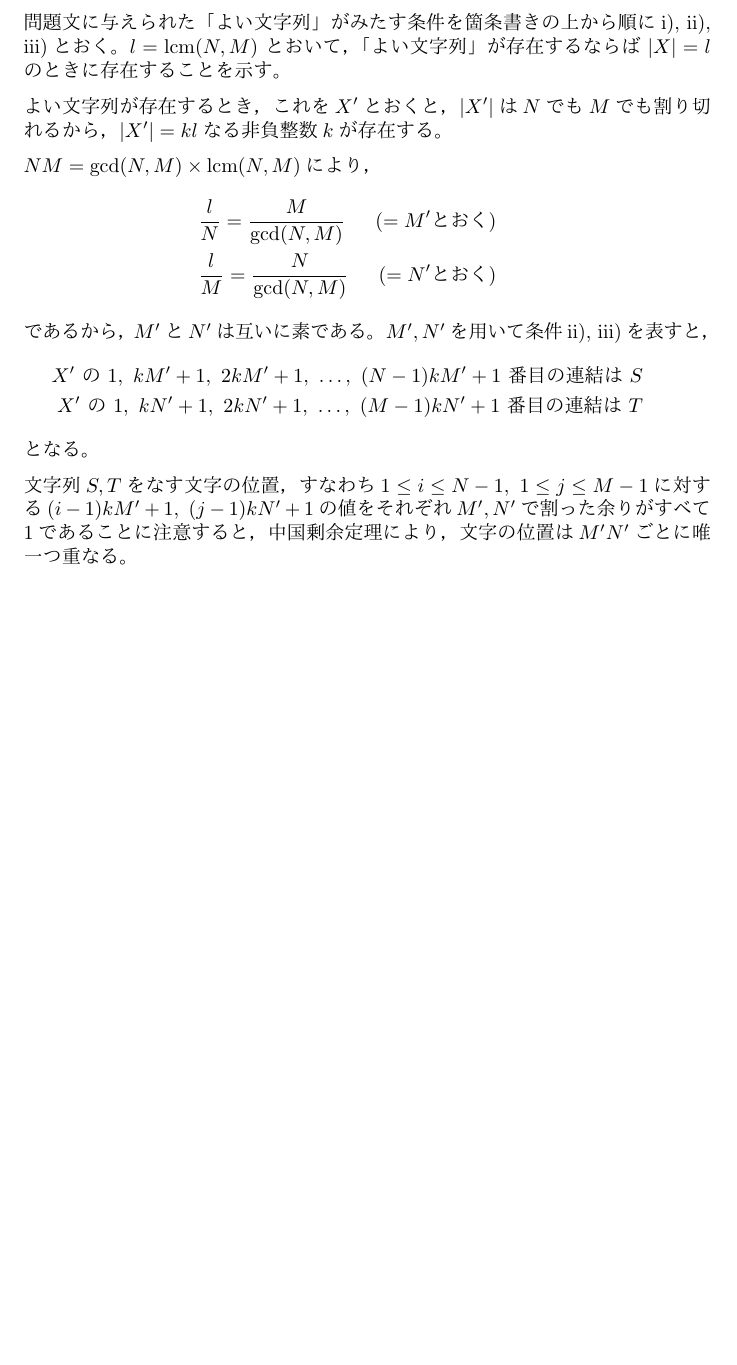
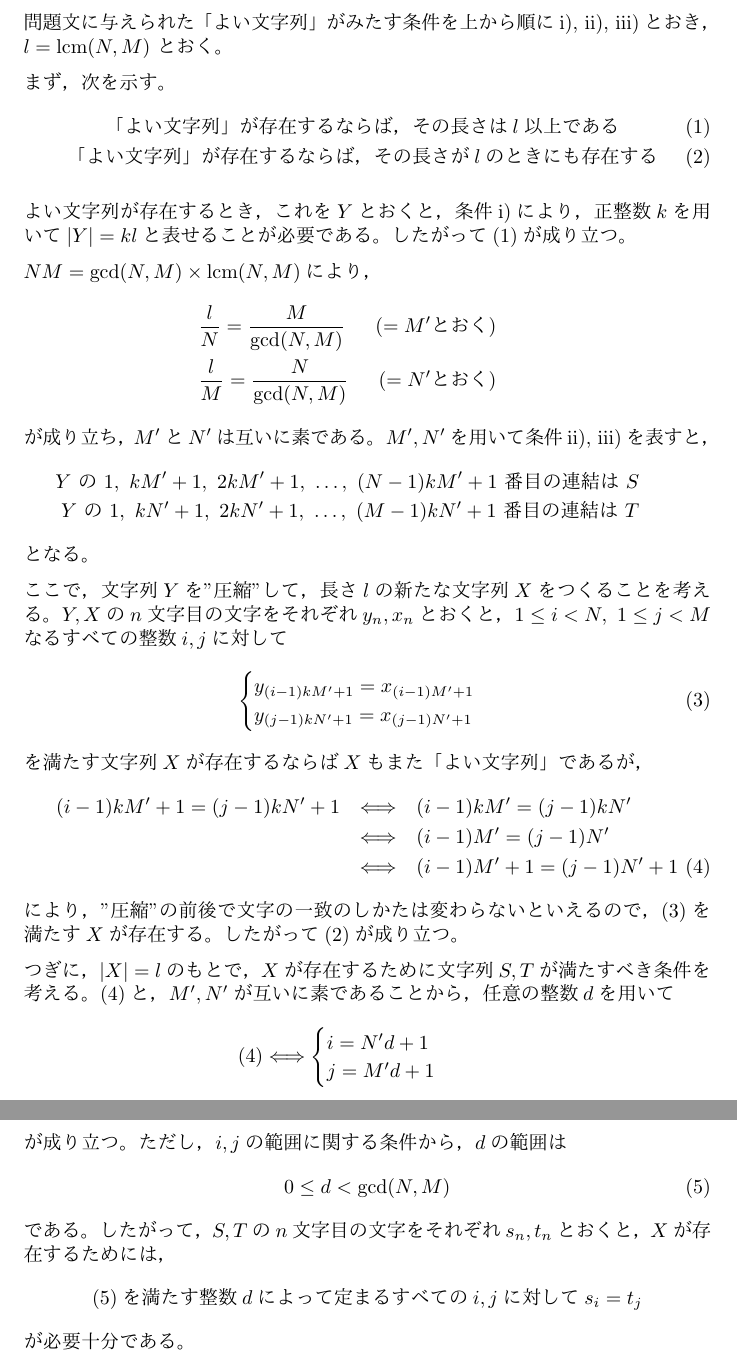
Before and after one commit to oimou/procon, a LaTeX document (agc/agc028/a/proof.tex): part of the page before the commit and two parts of pages 1 and 2 of 2 after it, the two joined at a grey line, cut so that both start at the same text, the shorter picture padded with empty space. The pictures show the PDF file agc/agc028/a/proof.pdf that the author committed with the source.

Commit message:
AGC028 A: Still WA

```diff
--- a/agc/agc028/a/proof.tex
+++ b/agc/agc028/a/proof.tex
@@ -1,36 +1,81 @@
 \documentclass{article}
 \usepackage{parskip}
 \usepackage{amsmath}
+\usepackage{amssymb}
 \begin{document}
 
-問題文に与えられた「よい文字列」がみたす条件を箇条書きの上から順にi), ii), iii)とおく。
-$l = \mathrm{lcm}(N, M)$ とおいて，
-「よい文字列」が存在するならば $|X| = l$ のときに存在することを示す。
+問題文に与えられた「よい文字列」がみたす条件を上から順にi), ii), iii)とおき，
+$l = \mathrm{lcm}(N, M)$ とおく。
 
-よい文字列が存在するとき，これを$X'$とおくと，
-$|X'|$は$N$でも$M$でも割り切れるから，$|X'| = kl$なる非負整数$k$が存在する。
+まず，次を示す。
+\begin{eqnarray}
+    \label{prop2}
+    &\mbox{「よい文字列」が存在するならば，その長さは$l$以上である} \\
+    \label{prop1}
+    &\mbox{「よい文字列」が存在するならば，その長さが$l$のときにも存在する}
+\end{eqnarray}
+
+よい文字列が存在するとき，これを$Y$とおくと，
+条件i)により，正整数$k$を用いて$|Y| = kl$と表せることが必要である。
+したがって(\ref{prop2})が成り立つ。
 
 $NM = \mathrm{gcd}(N, M) \times \mathrm{lcm}(N, M)$により，
 \begin{eqnarray*}
     \frac{l}{N} = \frac{M}{\mathrm{gcd}(N, M)} \hspace{15pt} (= M' \mbox{とおく}) \\
     \frac{l}{M} = \frac{N}{\mathrm{gcd}(N, M)} \hspace{15pt} (= N' \mbox{とおく})
 \end{eqnarray*}
-であるから，$M'$と$N'$は互いに素である。
+が成り立ち，$M'$と$N'$は互いに素である。
 $M', N'$を用いて条件ii), iii)を表すと，
 \begin{eqnarray*}
-    X'\ \mbox{の}\ 1,\ kM'+1,\ 2kM'+1,\ \ldots ,\ (N-1)kM'+1\ \mbox{番目の連結は}\ S \\
-    X'\ \mbox{の}\ 1,\ kN'+1,\ 2kN'+1,\ \ldots ,\ (M-1)kN'+1\ \mbox{番目の連結は}\ T
+    Y\ \mbox{の}\ 1,\ kM'+1,\ 2kM'+1,\ \ldots ,\ (N-1)kM'+1\ \mbox{番目の連結は}\ S \\
+    Y\ \mbox{の}\ 1,\ kN'+1,\ 2kN'+1,\ \ldots ,\ (M-1)kN'+1\ \mbox{番目の連結は}\ T
 \end{eqnarray*}
 となる。
 
-文字列$S, T$をなす文字の位置，すなわち$1 \leq i \leq N - 1,\ 1 \leq j \leq M - 1$に対する
-$(i - 1)kM' + 1,\ (j - 1)kN' + 1$の値をそれぞれ$M', N'$で割った余りがすべて1であることに注意すると，
-中国剰余定理により，文字の位置は$M'N'$ごとに唯一つ重なる。
+ここで，文字列$Y$を"圧縮"して，長さ$l$の新たな文字列$X$をつくることを考える。
+$Y, X$の$n$文字目の文字をそれぞれ$y_n, x_n$とおくと，
+$1 \leq i < N,\ 1 \leq j < M$なるすべての整数$i, j$に対して
+\begin{equation}
+    \label{compression}
+    \begin{cases}
+        y_{(i - 1)kM' + 1} = x_{(i - 1)M' + 1} \\
+        y_{(j - 1)kN' + 1} = x_{(j - 1)N' + 1}
+    \end{cases}
+\end{equation}
+を満たす文字列$X$が存在するならば$X$もまた「よい文字列」であるが，
+\begin{eqnarray}
+    (i - 1)kM' + 1 = (j - 1)kN' + 1
+        &\Longleftrightarrow& (i - 1)kM' = (j - 1)kN' \nonumber \\
+        &\Longleftrightarrow& (i - 1)M' = (j - 1)N' \nonumber \\
+        \label{eq1}
+        &\Longleftrightarrow& (i - 1)M' + 1 = (j - 1)N' + 1
+\end{eqnarray}
+により，"圧縮"の前後で文字の一致のしかたは変わらないといえるので，
+(\ref{compression})を満たす$X$が存在する。
+したがって(\ref{prop1})が成り立つ。
 
-% もう少し厳密に
-
-% このあとがわからない
-
-% 最後に，Xに対してではなくS,Tに対する条件が導かれると思うので，それを実装に利用する
+つぎに，$|X| = l$のもとで，$X$が存在するために文字列$S, T$が満たすべき条件を考える。
+(\ref{eq1})と，$M', N'$が互いに素であることから，任意の整数$d$を用いて
+\begin{eqnarray}
+    (\ref{eq1})
+    \Longleftrightarrow \begin{cases}
+        i = N'd + 1 \\
+        j = M'd + 1
+    \end{cases}
+    \nonumber
+\end{eqnarray}
+が成り立つ。ただし，$i, j$の範囲に関する条件から，$d$の範囲は
+\begin{equation}
+    \label{range_d}
+    0 \leq d < \mathrm{gcd}(N, M)
+\end{equation}
+である。
+したがって，$S, T$の$n$文字目の文字をそれぞれ$s_n, t_n$とおくと，
+$X$が存在するためには，
+\begin{equation}
+    \mbox{(\ref{range_d})を満たす整数$d$によって定まるすべての$i, j$に対して$s_i = t_j$}
+    \nonumber
+\end{equation}
+が必要十分である。
 
 \end{document}
```
Also changed, not shown: agc/agc028/a/proof.pdf, 1 other file.
